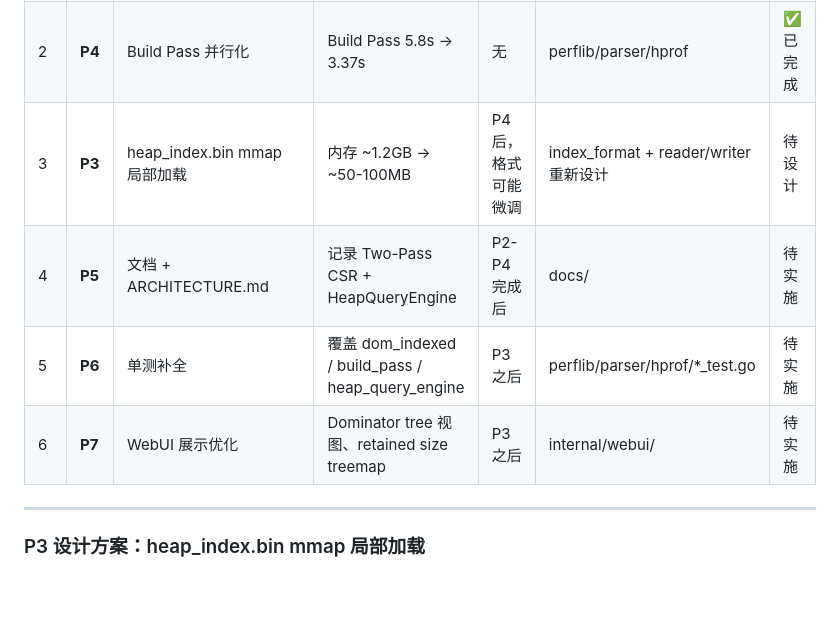
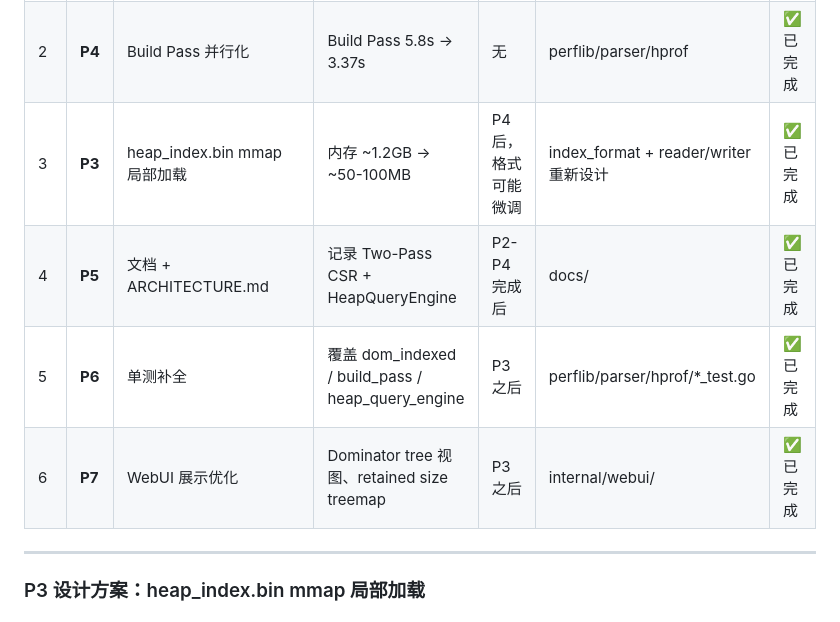
Before and after one commit to junjiewwang/perf-analysis, a Markdown page: docs/hprof-performance-optimization.md, the part around one of its changes. Drawn GitHub-style; blank space fills up the shorter version.

```diff
--- a/docs/hprof-performance-optimization.md
+++ b/docs/hprof-performance-optimization.md
@@ -532,10 +532,10 @@ WebUI 通过轮询或 SSE 检测新文件出现，逐步解锁 tab。
 |------|------|------|------|------|---------|------|
 | 1 | **P2** | `internal/parser/hprof` 瘦身 | 清理 legacy 类型别名和委托函数 | 无 | internal/parser/hprof | ✅ 已完成 |
 | 2 | **P4** | Build Pass 并行化 | Build Pass 5.8s → 3.37s | 无 | perflib/parser/hprof | ✅ 已完成 |
-| 3 | **P3** | heap_index.bin mmap 局部加载 | 内存 ~1.2GB → ~50-100MB | P4 后，格式可能微调 | index_format + reader/writer 重新设计 | 待设计 |
-| 4 | **P5** | 文档 + ARCHITECTURE.md | 记录 Two-Pass CSR + HeapQueryEngine | P2-P4 完成后 | docs/ | 待实施 |
-| 5 | **P6** | 单测补全 | 覆盖 dom_indexed / build_pass / heap_query_engine | P3 之后 | perflib/parser/hprof/*_test.go | 待实施 |
-| 6 | **P7** | WebUI 展示优化 | Dominator tree 视图、retained size treemap | P3 之后 | internal/webui/ | 待实施 |
+| 3 | **P3** | heap_index.bin mmap 局部加载 | 内存 ~1.2GB → ~50-100MB | P4 后，格式可能微调 | index_format + reader/writer 重新设计 | ✅ 已完成 |
+| 4 | **P5** | 文档 + ARCHITECTURE.md | 记录 Two-Pass CSR + HeapQueryEngine | P2-P4 完成后 | docs/ | ✅ 已完成 |
+| 5 | **P6** | 单测补全 | 覆盖 dom_indexed / build_pass / heap_query_engine | P3 之后 | perflib/parser/hprof/*_test.go | ✅ 已完成 |
+| 6 | **P7** | WebUI 展示优化 | Dominator tree 视图、retained size treemap | P3 之后 | internal/webui/ | ✅ 已完成 |
 
 ---
 
```
Also changed, not shown: other parts of docs/hprof-performance-optimization.md (+73 -20 lines), docs/.doc-rules.md (added, +141 -0 lines), docs/ARCHITECTURE.md (added, +459 -0 lines).
